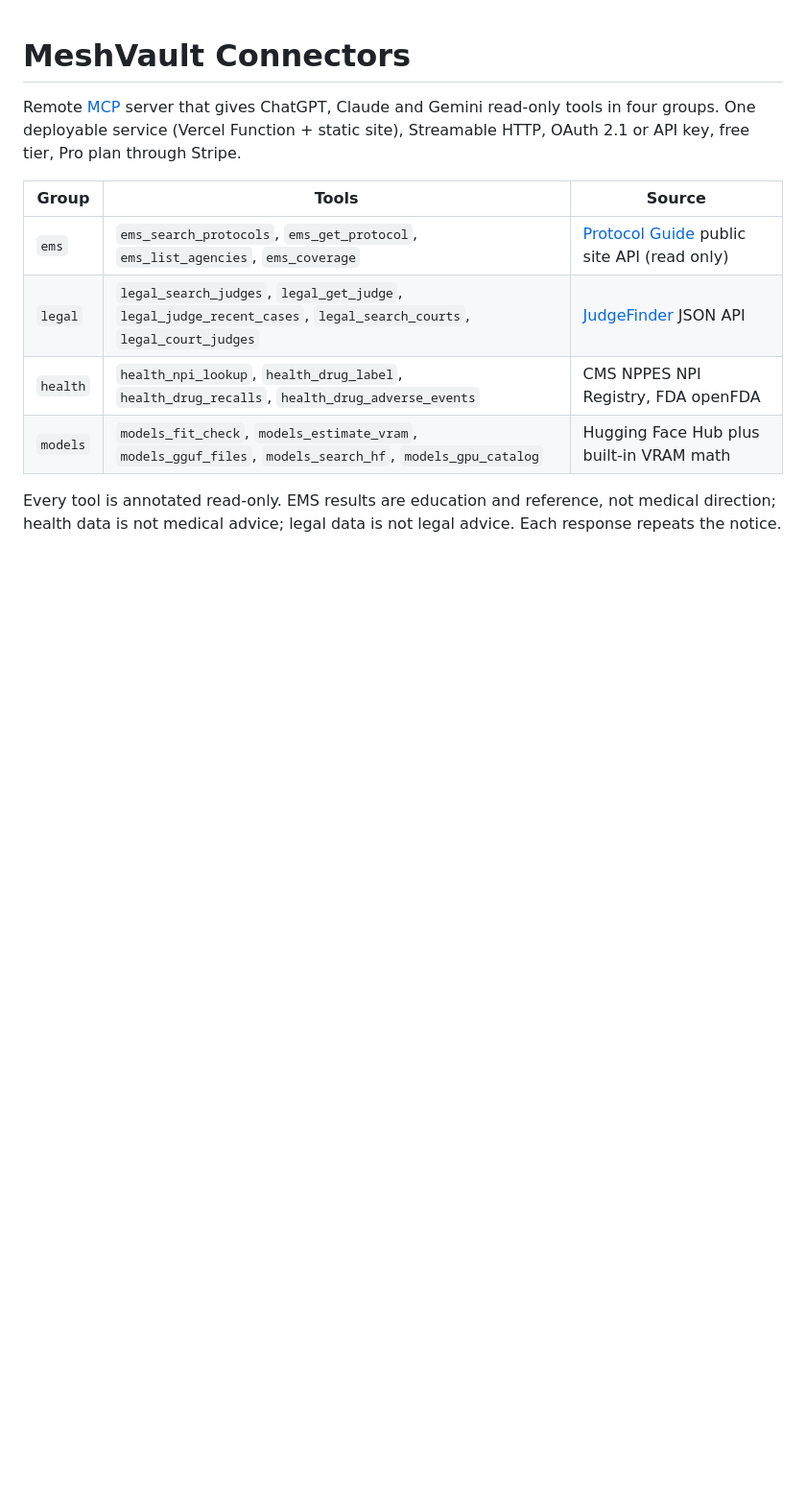
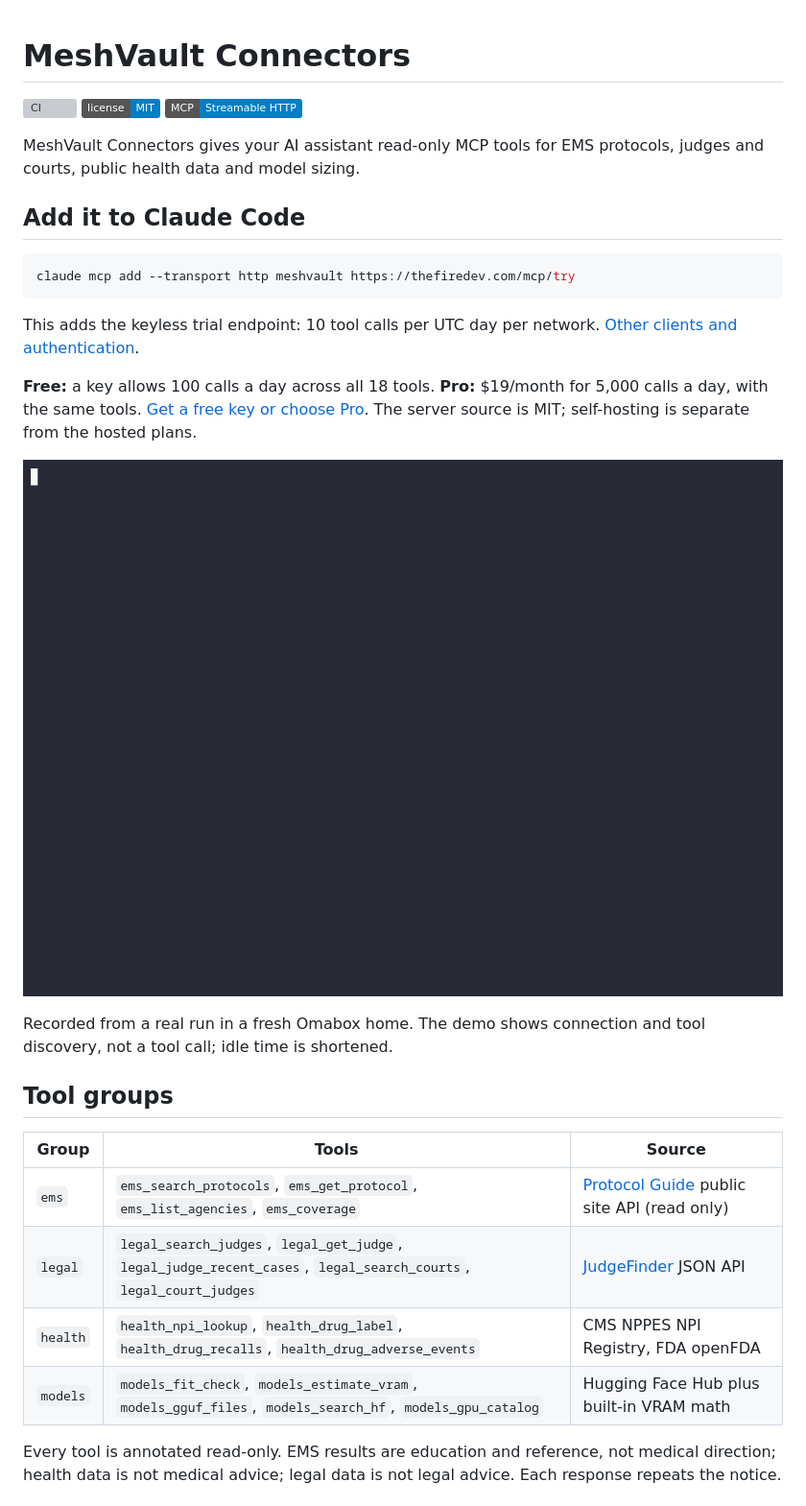
Before and after one commit to thefiredev-cloud/meshvault-connectors, a Markdown page: README.md, the part around the change. Shown: that part at 96% size. Rendered like a GitHub page; pictures changed too: docs/assets/demo.gif (added); badges without logos; blank space fills up the shorter version; grey boxes are pictures that could not be loaded.

Commit message:
docs: add one-command trial setup and recorded MCP discovery demo

````diff
--- a/README.md
+++ b/README.md
@@ -1,6 +1,26 @@
 # MeshVault Connectors
 
-Remote [MCP](https://modelcontextprotocol.io) server that gives ChatGPT, Claude and Gemini read-only tools in four groups. One deployable service (Vercel Function + static site), Streamable HTTP, OAuth 2.1 or API key, free tier, Pro plan through Stripe.
+[![CI](https://github.com/thefiredev-cloud/meshvault-connectors/actions/workflows/ci.yml/badge.svg?branch=main)](https://github.com/thefiredev-cloud/meshvault-connectors/actions/workflows/ci.yml)
+[![MIT license](https://img.shields.io/badge/license-MIT-blue)](LICENSE)
+[![MCP transport](https://img.shields.io/badge/MCP-Streamable_HTTP-blue)](https://modelcontextprotocol.io)
+
+MeshVault Connectors gives your AI assistant read-only MCP tools for EMS protocols, judges and courts, public health data and model sizing.
+
+## Add it to Claude Code
+
+```bash
+claude mcp add --transport http meshvault https://thefiredev.com/mcp/try
+```
+
+This adds the keyless trial endpoint: 10 tool calls per UTC day per network. [Other clients and authentication](#use-it).
+
+**Free:** a key allows 100 calls a day across all 18 tools. **Pro:** $19/month for 5,000 calls a day, with the same tools. [Get a free key or choose Pro](https://thefiredev.com/connectors#pricing). The server source is MIT; self-hosting is separate from the hosted plans.
+
+![Terminal demo: add MeshVault to Claude Code, confirm the connection and list its 18 tools](docs/assets/demo.gif)
+
+Recorded from a real run in a fresh Omabox home. The demo shows connection and tool discovery, not a tool call; idle time is shortened.
+
+## Tool groups
 
 | Group | Tools | Source |
 | --- | --- | --- |
````
